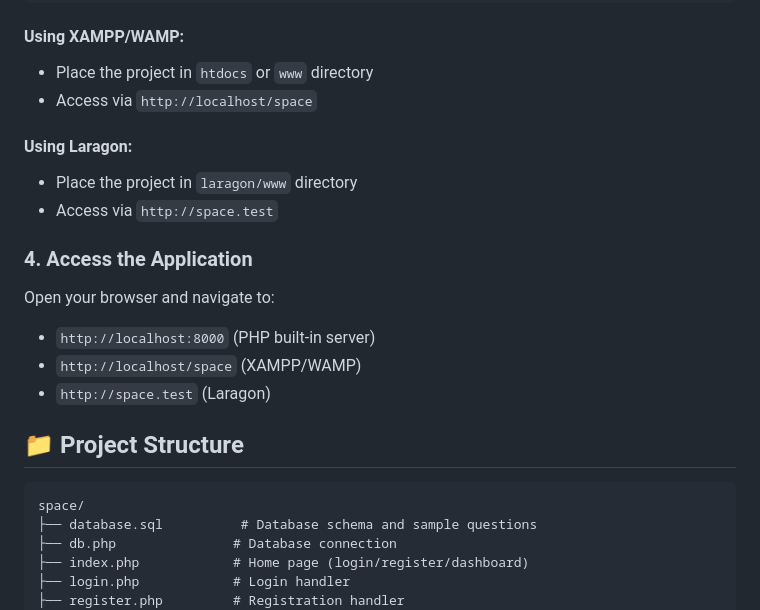
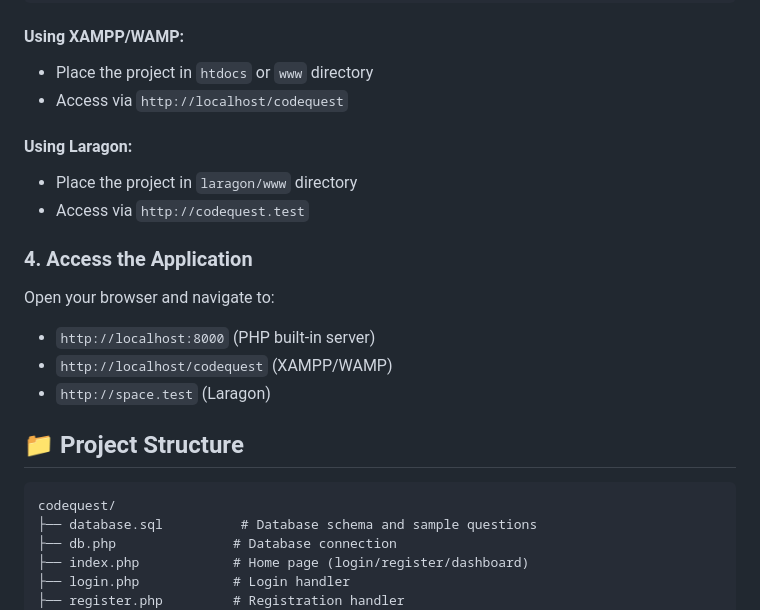
Before and after one commit to nawedGrg/CodeQuest---Code-Learning-Quiz-Game, a Markdown page: codequest/README.md, the part around the change. GitHub-like rendering.

Commit message:
README.md
Updated access URLs for XAMPP/WAMP and Laragon.

````diff
--- a/codequest/README.md
+++ b/codequest/README.md
@@ -77,23 +77,23 @@ php -S localhost:8000
 
 #### Using XAMPP/WAMP:
 - Place the project in `htdocs` or `www` directory
-- Access via `http://localhost/space`
+- Access via `http://localhost/codequest`
 
 #### Using Laragon:
 - Place the project in `laragon/www` directory
-- Access via `http://space.test`
+- Access via `http://codequest.test`
 
 ### 4. Access the Application
 
 Open your browser and navigate to:
 - `http://localhost:8000` (PHP built-in server)
-- `http://localhost/space` (XAMPP/WAMP)
+- `http://localhost/codequest` (XAMPP/WAMP)
 - `http://space.test` (Laragon)
 
 ## 📁 Project Structure
 
 ```
-space/
+codequest/
 ├── database.sql          # Database schema and sample questions
 ├── db.php               # Database connection
 ├── index.php            # Home page (login/register/dashboard)
````
